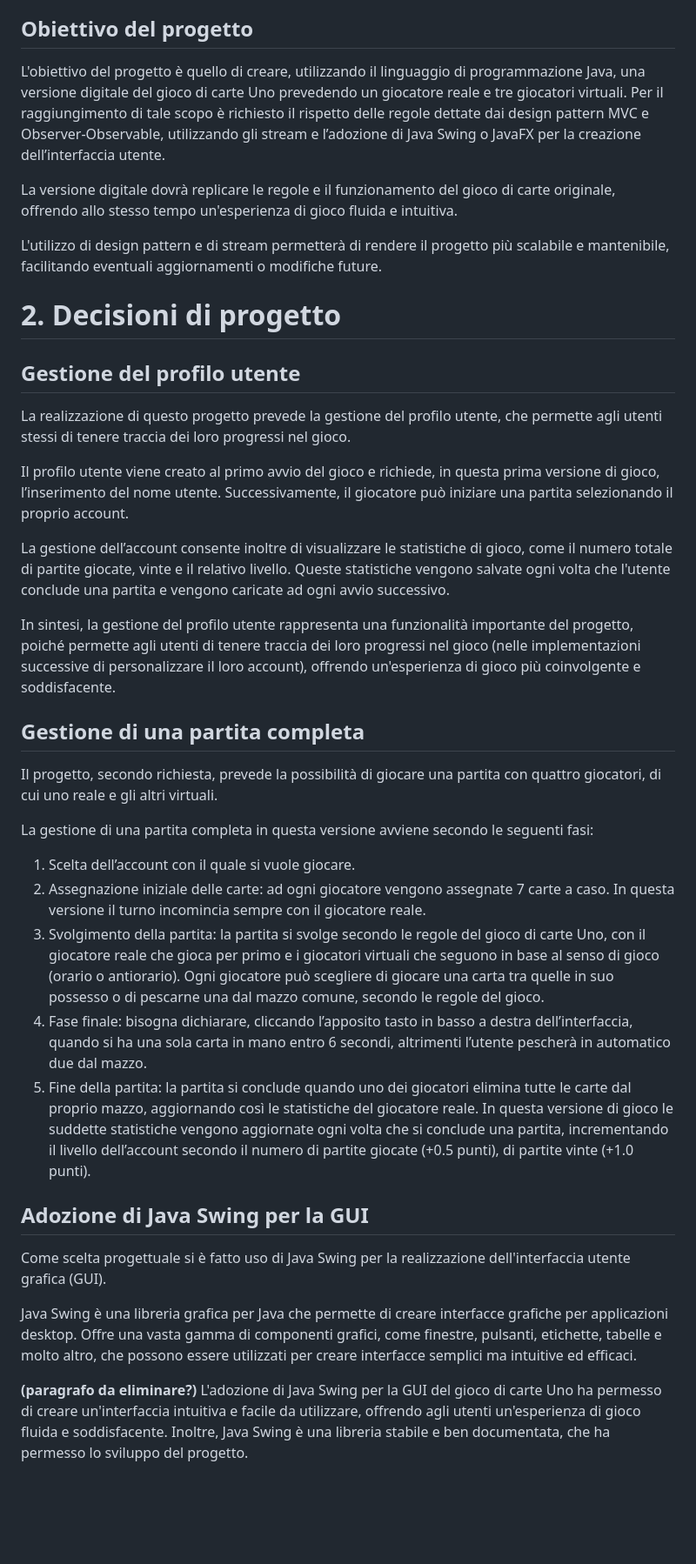
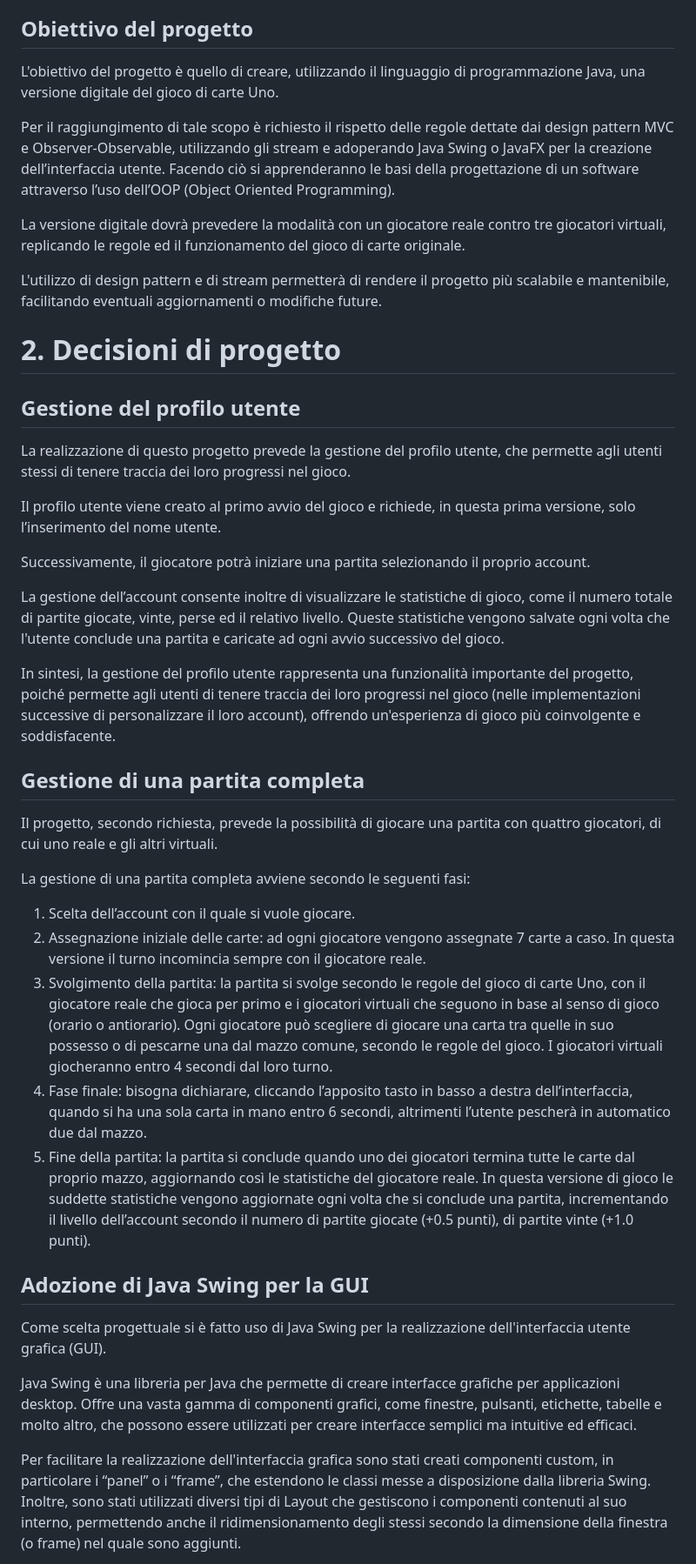
Before and after one commit to LimonCoding/Juno2.0, a Markdown page: README.md, the part around the change printed below. Shown: that part at 87% size. Rendered like a GitHub page; blank space fills up the shorter version.

```diff
--- a/README.md
+++ b/README.md
@@ -45,9 +51,11 @@ Il gioco termina quando un giocatore ha scartato tutte le proprie carte. Bisogna
 
 ## Obiettivo del progetto
 
-L'obiettivo del progetto è quello di creare, utilizzando il linguaggio di programmazione Java,  una versione digitale del gioco di carte Uno prevedendo un giocatore reale e tre giocatori virtuali. Per il raggiungimento di tale scopo è richiesto il rispetto delle regole dettate dai design pattern MVC e Observer-Observable, utilizzando gli stream e l’adozione di Java Swing o JavaFX per la creazione dell’interfaccia utente.
+L'obiettivo del progetto è quello di creare, utilizzando il linguaggio di programmazione Java,  una versione digitale del gioco di carte Uno.
 
-La versione digitale dovrà replicare le regole e il funzionamento del gioco di carte originale,  offrendo allo stesso tempo un'esperienza di gioco fluida e intuitiva.
+Per il raggiungimento di tale scopo è richiesto il rispetto delle regole dettate dai design pattern MVC e Observer-Observable, utilizzando gli stream e adoperando Java Swing o JavaFX per la creazione dell’interfaccia utente. Facendo ciò si apprenderanno le basi della progettazione di un software attraverso l’uso dell’OOP (Object Oriented Programming).
+
+La versione digitale dovrà prevedere la modalità con un giocatore reale contro tre giocatori virtuali, replicando le regole ed il funzionamento del gioco di carte originale.
 
 L'utilizzo di design pattern e di stream permetterà di rendere il progetto più scalabile e mantenibile, facilitando eventuali aggiornamenti o modifiche future.
 
@@ -57,9 +65,11 @@ L'utilizzo di design pattern e di stream permetterà di rendere il progetto più
 
 La realizzazione di questo progetto prevede la gestione del profilo utente, che permette agli utenti stessi di tenere traccia dei loro progressi nel gioco.
 
-Il profilo utente viene creato al primo avvio del gioco e richiede, in questa prima versione di gioco, l’inserimento del nome utente. Successivamente, il giocatore può iniziare una partita selezionando il proprio account.
+Il profilo utente viene creato al primo avvio del gioco e richiede, in questa prima versione, solo l’inserimento del nome utente.
 
-La gestione dell’account consente inoltre di visualizzare le statistiche di gioco, come il numero totale di partite giocate, vinte e il relativo livello. Queste statistiche vengono salvate ogni volta che l'utente conclude una partita e vengono caricate ad ogni avvio successivo.
+Successivamente, il giocatore potrà iniziare una partita selezionando il proprio account.
+
+La gestione dell’account consente inoltre di visualizzare le statistiche di gioco, come il numero totale di partite giocate, vinte, perse ed il relativo livello. Queste statistiche vengono salvate ogni volta che l'utente conclude una partita e caricate ad ogni avvio successivo del gioco.
 
 In sintesi, la gestione del profilo utente rappresenta una funzionalità importante del progetto, poiché permette agli utenti di tenere traccia dei loro progressi nel gioco (nelle implementazioni successive di personalizzare il loro account), offrendo un'esperienza di gioco più coinvolgente e soddisfacente.
 
@@ -67,19 +77,19 @@ In sintesi, la gestione del profilo utente rappresenta una funzionalità importa
 
 Il progetto, secondo richiesta, prevede la possibilità di giocare una partita con quattro giocatori, di cui uno reale e gli altri virtuali.
 
-La gestione di una partita completa in questa versione avviene secondo le seguenti fasi:
+La gestione di una partita completa avviene secondo le seguenti fasi:
 
 1. Scelta dell’account con il quale si vuole giocare.
 2. Assegnazione iniziale delle carte: ad ogni giocatore vengono assegnate 7 carte a caso. In questa versione il turno incomincia sempre con il giocatore reale.
-3. Svolgimento della partita: la partita si svolge secondo le regole del gioco di carte Uno, con il giocatore reale che gioca per primo e i giocatori virtuali che seguono in base al senso di gioco (orario o antiorario). Ogni giocatore può scegliere di giocare una carta tra quelle in suo possesso o di pescarne una dal mazzo comune, secondo le regole del gioco.
+3. Svolgimento della partita: la partita si svolge secondo le regole del gioco di carte Uno, con il giocatore reale che gioca per primo e i giocatori virtuali che seguono in base al senso di gioco (orario o antiorario). Ogni giocatore può scegliere di giocare una carta tra quelle in suo possesso o di pescarne una dal mazzo comune, secondo le regole del gioco. I giocatori virtuali giocheranno entro 4 secondi dal loro turno.
 4. Fase finale: bisogna dichiarare, cliccando l’apposito tasto in basso a destra dell’interfaccia, quando si ha una sola carta in mano entro 6 secondi, altrimenti l’utente pescherà in automatico due dal mazzo.
-5. Fine della partita: la partita si conclude quando uno dei giocatori elimina tutte le carte dal proprio mazzo, aggiornando così le statistiche del giocatore reale. In questa versione di gioco le suddette statistiche vengono aggiornate ogni volta che si conclude una partita, incrementando il livello dell’account secondo il numero di partite giocate (+0.5 punti), di partite vinte (+1.0 punti).
+5. Fine della partita: la partita si conclude quando uno dei giocatori termina tutte le carte dal proprio mazzo, aggiornando così le statistiche del giocatore reale. In questa versione di gioco le suddette statistiche vengono aggiornate ogni volta che si conclude una partita, incrementando il livello dell’account secondo il numero di partite giocate (+0.5 punti), di partite vinte (+1.0 punti).
 
 ## Adozione di Java Swing per la GUI
 
 Come scelta progettuale si è fatto uso di Java Swing per la realizzazione dell'interfaccia utente grafica (GUI).
 
-Java Swing è una libreria grafica per Java che permette di creare interfacce grafiche per applicazioni desktop. Offre una vasta gamma di componenti grafici, come finestre, pulsanti, etichette, tabelle e molto altro, che possono essere utilizzati per creare interfacce semplici ma intuitive ed efficaci.
+Java Swing è una libreria per Java che permette di creare interfacce grafiche per applicazioni desktop. Offre una vasta gamma di componenti grafici, come finestre, pulsanti, etichette, tabelle e molto altro, che possono essere utilizzati per creare interfacce semplici ma intuitive ed efficaci.
 
-**(paragrafo da eliminare?)** L'adozione di Java Swing per la GUI del gioco di carte Uno ha permesso di creare un'interfaccia intuitiva e facile da utilizzare, offrendo agli utenti un'esperienza di gioco fluida e soddisfacente. Inoltre, Java Swing è una libreria stabile e ben documentata, che ha permesso lo sviluppo del progetto.
+Per facilitare la realizzazione dell'interfaccia grafica sono stati creati componenti custom, in particolare i “panel” o i “frame”,  che estendono le classi messe a disposizione dalla libreria Swing. Inoltre, sono stati utilizzati diversi tipi di Layout che gestiscono i componenti contenuti al suo interno, permettendo anche il ridimensionamento degli stessi secondo la dimensione della finestra (o frame) nel quale sono aggiunti.
 
```
Also changed, not shown: other parts of README.md (+48 -23 lines).
